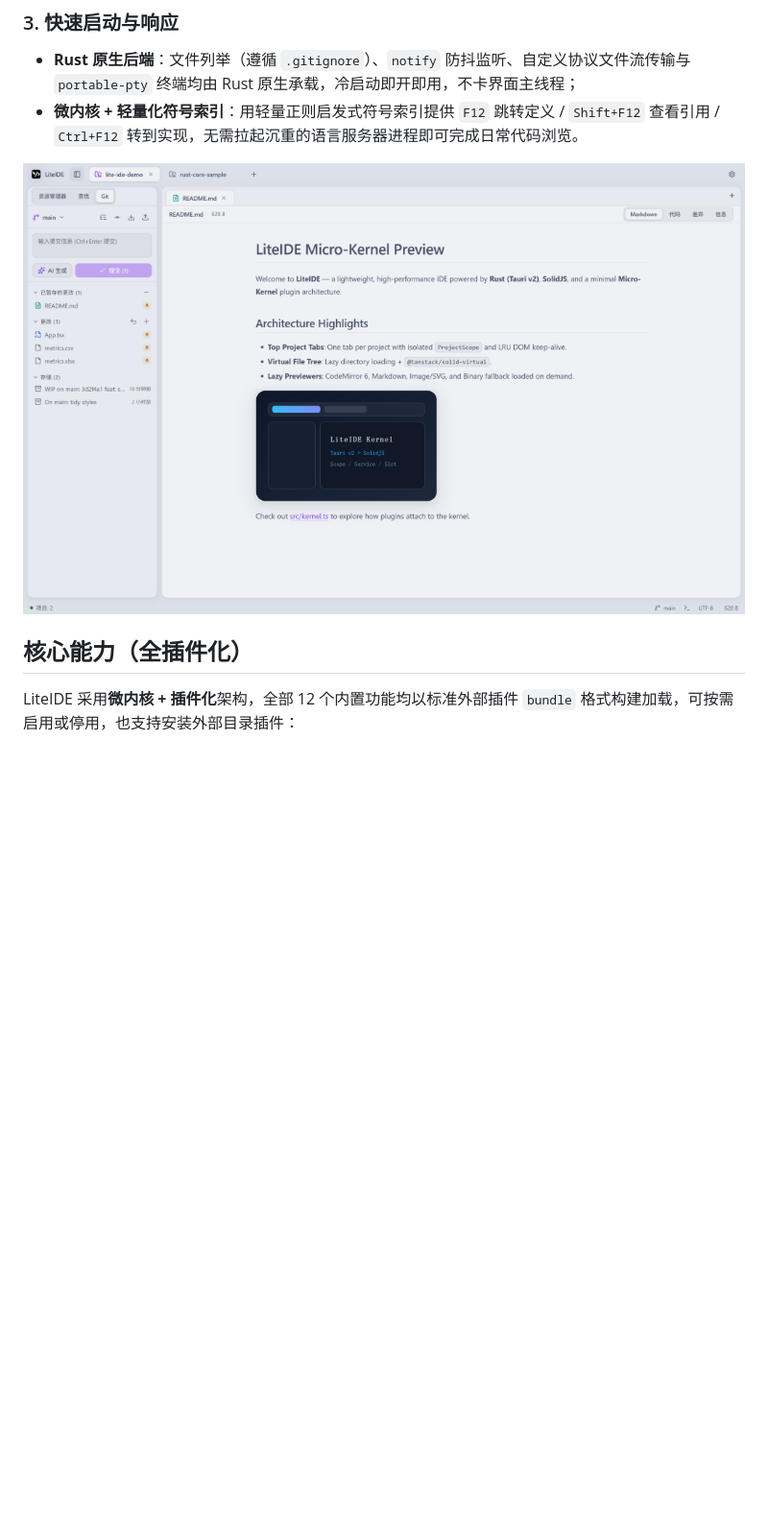
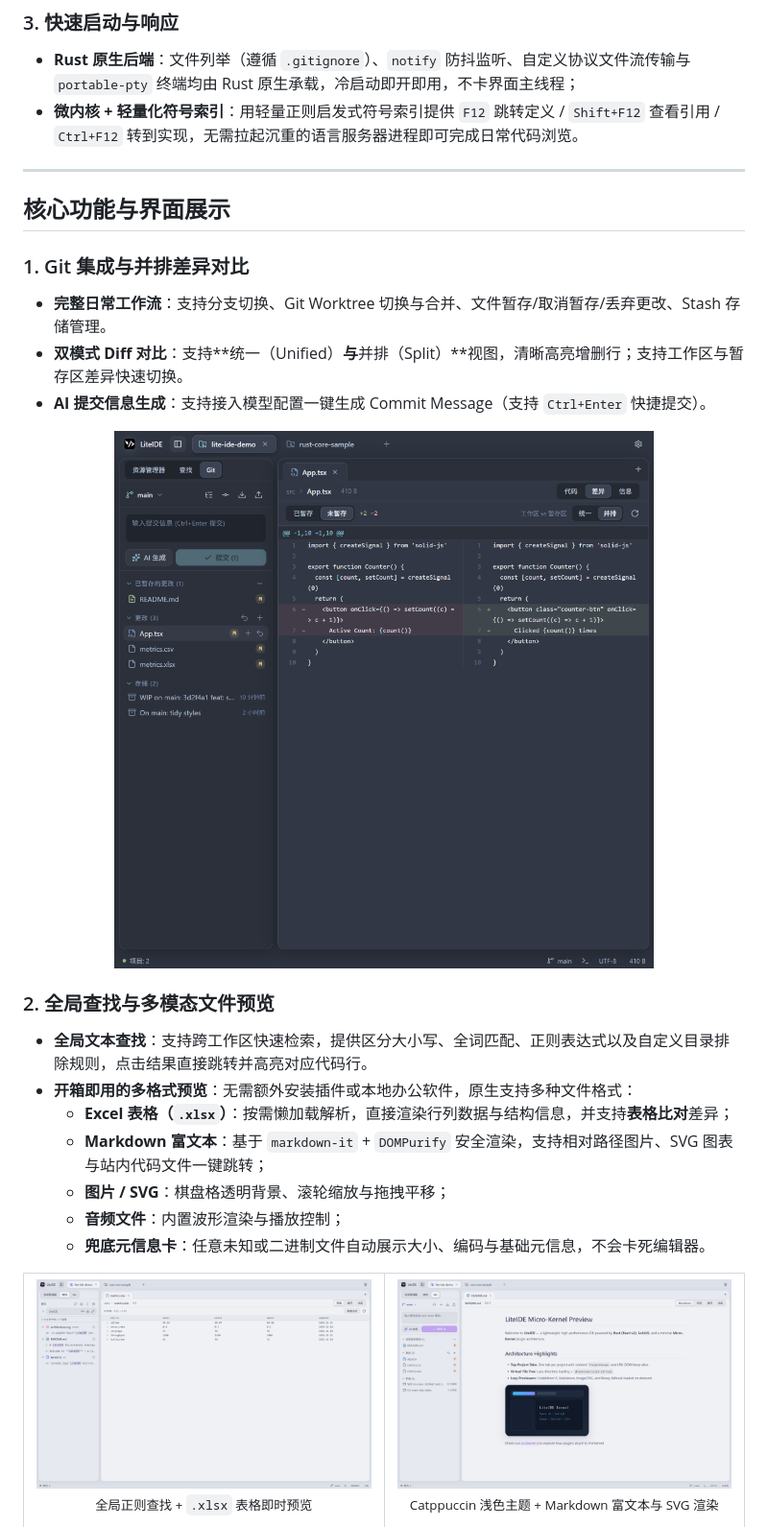
Before and after one commit to wudx/lite-ide, a Markdown page: README.md, the part around one of its changes. Shown at 96% size. Drawn GitHub-style; pictures changed too: docs/screenshots/git-diff-nord.png (added), docs/screenshots/search-xlsx-preview.png (added); blank space fills up the shorter version.

Commit message:
docs: enrich README feature details and showcase screenshots

```diff
--- a/README.md
+++ b/README.md
@@ -36,11 +37,38 @@
 - **Rust 原生后端**：文件列举（遵循 `.gitignore`）、`notify` 防抖监听、自定义协议文件流传输与 `portable-pty` 终端均由 Rust 原生承载，冷启动即开即用，不卡界面主线程；
 - **微内核 + 轻量化符号索引**：用轻量正则启发式符号索引提供 `F12` 跳转定义 / `Shift+F12` 查看引用 / `Ctrl+F12` 转到实现，无需拉起沉重的语言服务器进程即可完成日常代码浏览。
 
+---
+
+## 核心功能与界面展示
+
+### 1. Git 集成与并排差异对比
+- **完整日常工作流**：支持分支切换、Git Worktree 切换与合并、文件暂存/取消暂存/丢弃更改、Stash 存储管理。
+- **双模式 Diff 对比**：支持**统一（Unified）**与**并排（Split）**视图，清晰高亮增删行；支持工作区与暂存区差异快速切换。
+- **AI 提交信息生成**：支持接入模型配置一键生成 Commit Message（支持 `Ctrl+Enter` 快捷提交）。
+
 <p align="center">
-  <img src="docs/screenshots/git-markdown-light.png" alt="LiteIDE 浅色主题（Git 面板与 Markdown 预览）" width="100%" />
+  <img src="docs/screenshots/git-diff-nord.png" alt="Nord 主题下的 Git 面板与并排 Diff 对比" width="100%" />
 </p>
 
-## 核心能力（全插件化）
+### 2. 全局查找与多模态文件预览
+- **全局文本查找**：支持跨工作区快速检索，提供区分大小写、全词匹配、正则表达式以及自定义目录排除规则，点击结果直接跳转并高亮对应代码行。
+- **开箱即用的多格式预览**：无需额外安装插件或本地办公软件，原生支持多种文件格式：
+  - **Excel 表格（`.xlsx`）**：按需懒加载解析，直接渲染行列数据与结构信息，并支持**表格比对**差异；
+  - **Markdown 富文本**：基于 `markdown-it` + `DOMPurify` 安全渲染，支持相对路径图片、SVG 图表与站内代码文件一键跳转；
+  - **图片 / SVG**：棋盘格透明背景、滚轮缩放与拖拽平移；
+  - **音频文件**：内置波形渲染与播放控制；
+  - **兜底元信息卡**：任意未知或二进制文件自动展示大小、编码与基础元信息，不会卡死编辑器。
 
-LiteIDE 采用**微内核 + 插件化**架构，全部 12 个内置功能均以标准外部插件 `bundle` 格式构建加载，可按需启用或停用，也支持安装外部目录插件：
+<table>
+  <tr>
+    <td width="50%">
+      <img src="docs/screenshots/search-xlsx-preview.png" alt="全局查找与 Excel 表格预览" />
+      <p align="center"><sub>全局正则查找 + <code>.xlsx</code> 表格即时预览</sub></p>
+    </td>
+    <td width="50%">
+      <img src="docs/screenshots/git-markdown-light.png" alt="Catppuccin 浅色主题与 Markdown 预览" />
+      <p align="center"><sub>Catppuccin 浅色主题 + Markdown 富文本与 SVG 渲染</sub></p>
+    </td>
+  </tr>
+</table>
 
```
Also changed, not shown: other parts of README.md (+13 -6 lines), README.en.md (+43 -9 lines), docs/screenshots/workspace-dark.png (deleted), docs/screenshots/workspace-overview.png (added).
